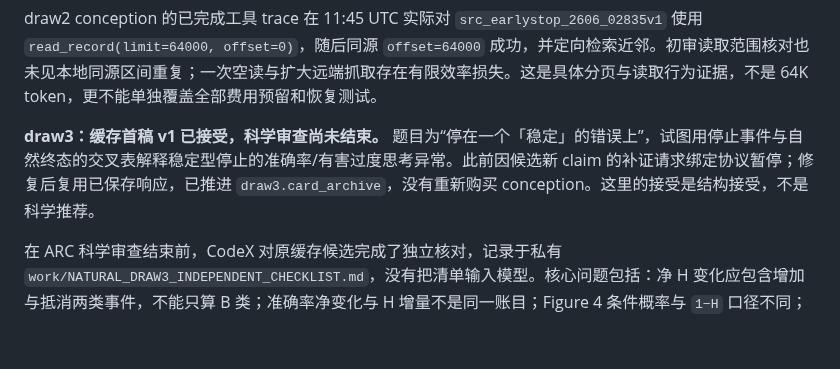
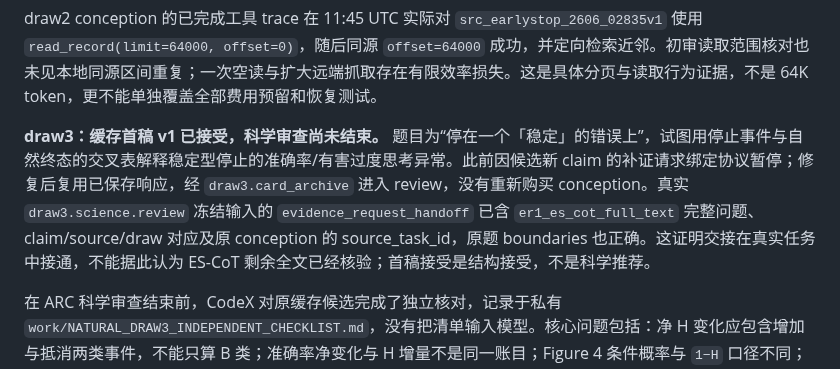
Before and after one commit to BUAAZhangHaonan/adversarial-research-copilot, a Markdown page: docs/FUNCTIONAL_VALIDATION_RESULTS.md, the part around the change. GitHub-like rendering; blank space fills up the shorter version.

Commit message:
docs: record real draw three evidence request handoff without claiming resolution

```diff
--- a/docs/FUNCTIONAL_VALIDATION_RESULTS.md
+++ b/docs/FUNCTIONAL_VALIDATION_RESULTS.md
@@ -45,7 +45,7 @@ CodeX 的独立清单还指出：规则可能更早在正确段已停止，轨
 
 draw2 conception 的已完成工具 trace 在 11:45 UTC 实际对 `src_earlystop_2606_02835v1` 使用 `read_record(limit=64000, offset=0)`，随后同源 `offset=64000` 成功，并定向检索近邻。初审读取范围核对也未见本地同源区间重复；一次空读与扩大远端抓取存在有限效率损失。这是具体分页与读取行为证据，不是 64K token，更不能单独覆盖全部费用预留和恢复测试。
 
-**draw3：缓存首稿 v1 已接受，科学审查尚未结束。** 题目为“停在一个「稳定」的错误上”，试图用停止事件与自然终态的交叉表解释稳定型停止的准确率/有害过度思考异常。此前因候选新 claim 的补证请求绑定协议暂停；修复后复用已保存响应，已推进 `draw3.card_archive`，没有重新购买 conception。这里的接受是结构接受，不是科学推荐。
+**draw3：缓存首稿 v1 已接受，科学审查尚未结束。** 题目为“停在一个「稳定」的错误上”，试图用停止事件与自然终态的交叉表解释稳定型停止的准确率/有害过度思考异常。此前因候选新 claim 的补证请求绑定协议暂停；修复后复用已保存响应，经 `draw3.card_archive` 进入 review，没有重新购买 conception。真实 `draw3.science.review` 冻结输入的 `evidence_request_handoff` 已含 `er1_es_cot_full_text` 完整问题、claim/source/draw 对应及原 conception 的 source_task_id，原题 boundaries 也正确。这证明交接在真实任务中接通，不能据此认为 ES-CoT 剩余全文已经核验；首稿接受是结构接受，不是科学推荐。
 
 在 ARC 科学审查结束前，CodeX 对原缓存候选完成了独立核对，记录于私有 `work/NATURAL_DRAW3_INDEPENDENT_CHECKLIST.md`，没有把清单输入模型。核心问题包括：净 H 变化应包含增加与抵消两类事件，不能只算 B 类；准确率净变化与 H 增量不是同一账目；Figure 4 条件概率与 `1−H` 口径不同；ES-CoT 已报告准确率，不能称评估完全看不见稳定错误。另有阈值/协议归因外推、分类与正控及用户约束混淆问题。这些目前均是 **CodeX 独立发现**，不能提前记成 ARC 自主查错、实际修订或最终价值结论。
 
```
Also changed, not shown: docs/FUNCTIONAL_REDESIGN.md (+1 -1 lines).
